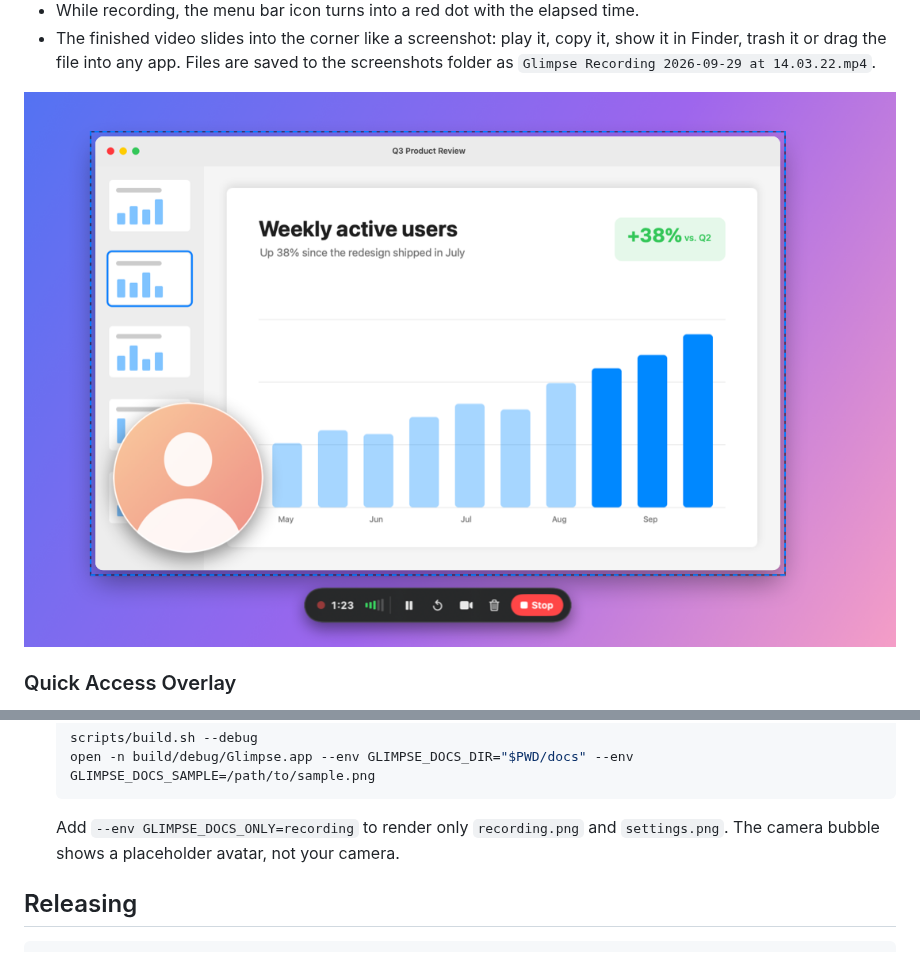
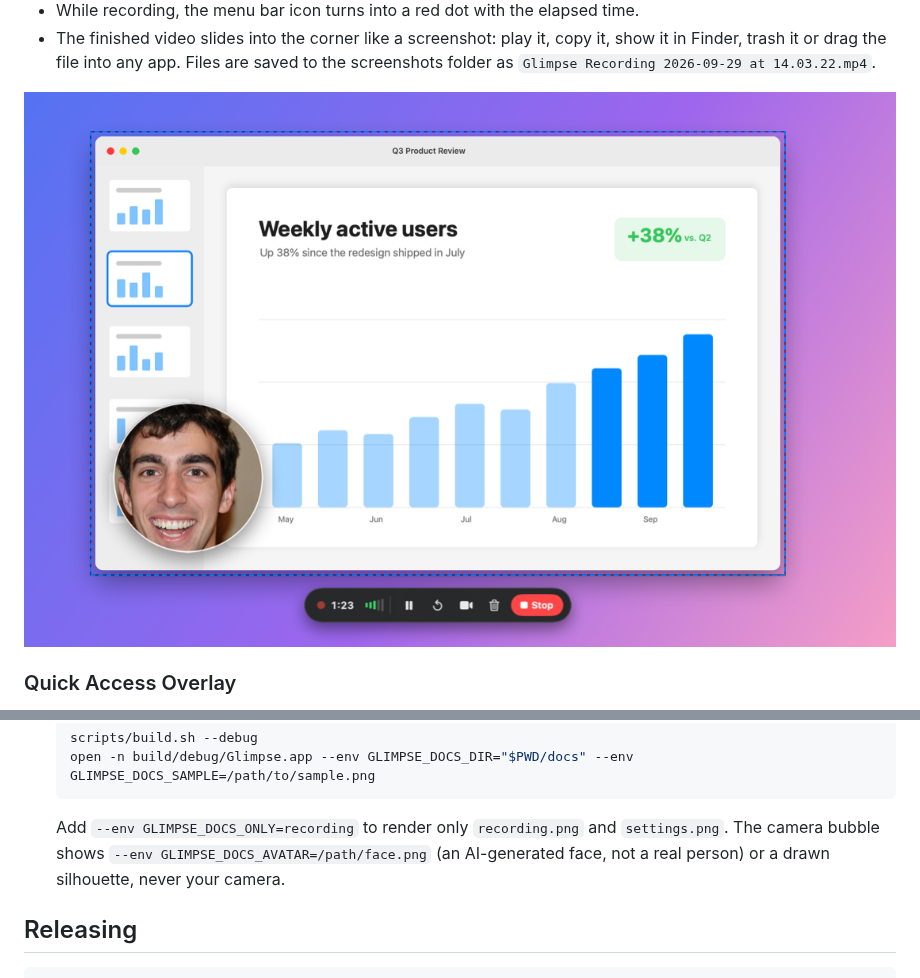
Before and after one commit to miladbeigi/glimpse, a Markdown page: README.md, 2 parts joined by grey strips. GitHub-like rendering; pictures changed too: docs/recording.png.

````diff
--- a/README.md
+++ b/README.md
@@ -265,7 +265,8 @@ also set `GLIMPSE_SIGN_IDENTITY` to any signing identity.
   ```
 
   Add `--env GLIMPSE_DOCS_ONLY=recording` to render only `recording.png` and `settings.png`. The camera bubble
-  shows a placeholder avatar, not your camera.
+  shows `--env GLIMPSE_DOCS_AVATAR=/path/face.png` (an AI-generated face, not a real person) or a drawn
+  silhouette, never your camera.
 
 ## Releasing
 
````
Also changed, not shown: 1 other file.
